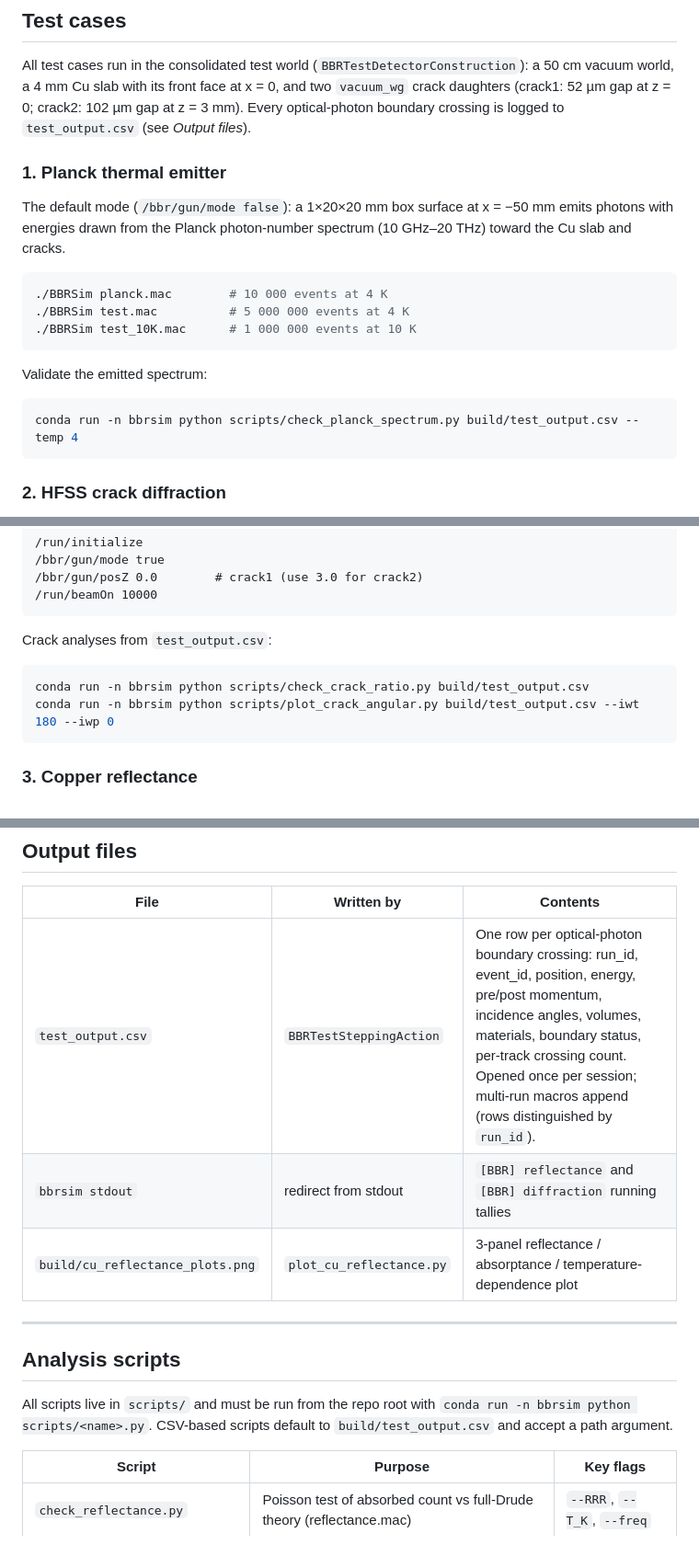
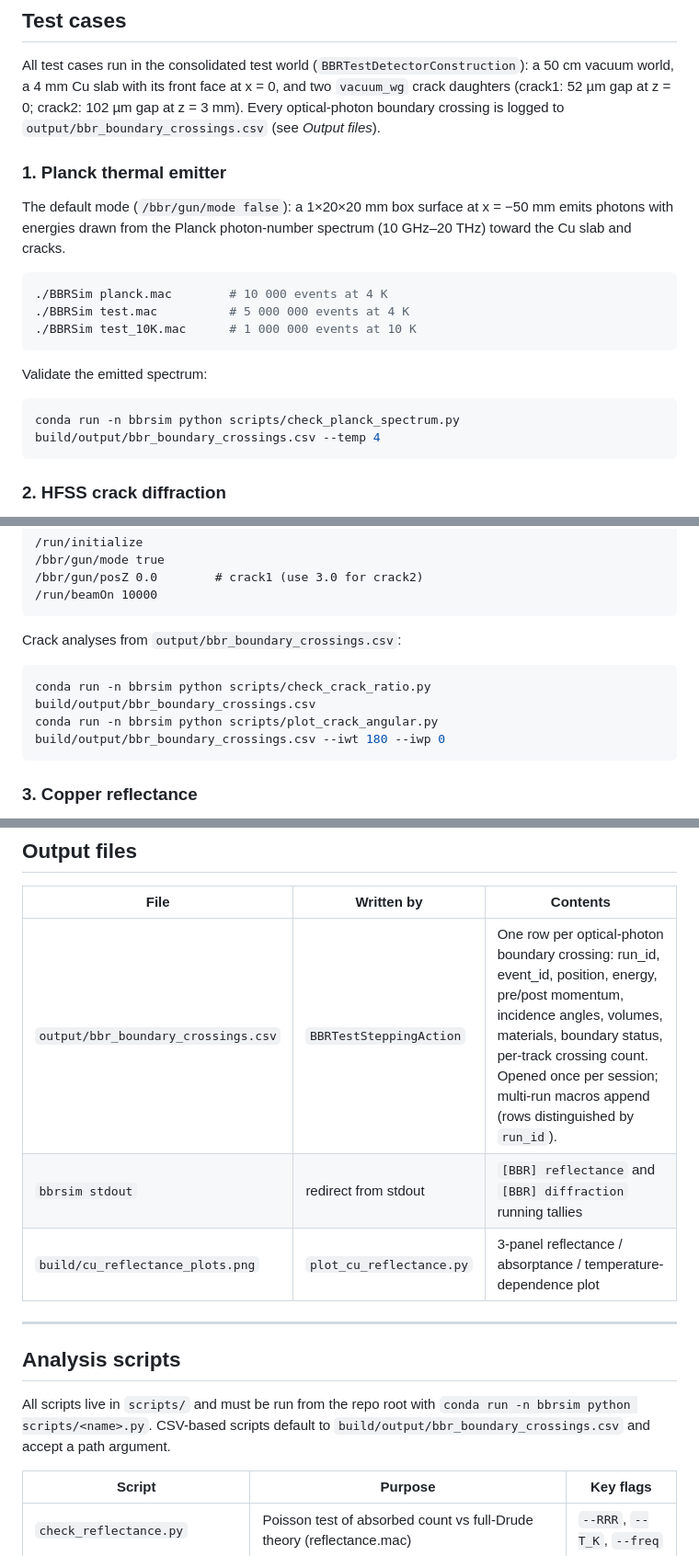
Before and after one commit to rohanshenoy/BBRSimulation, a Markdown page: user_guide.md, 3 parts joined by grey strips. Shown at 92% size. GitHub-like rendering.

````diff
--- a/user_guide.md
+++ b/user_guide.md
@@ -70,7 +70,7 @@ All test cases run in the consolidated test world
 (`BBRTestDetectorConstruction`): a 50 cm vacuum world, a 4 mm Cu slab with
 its front face at x = 0, and two `vacuum_wg` crack daughters (crack1: 52 µm
 gap at z = 0; crack2: 102 µm gap at z = 3 mm). Every optical-photon boundary
-crossing is logged to `test_output.csv` (see *Output files*).
+crossing is logged to `output/bbr_boundary_crossings.csv` (see *Output files*).
 
 ### 1. Planck thermal emitter
 
@@ -87,7 +87,7 @@ spectrum (10 GHz–20 THz) toward the Cu slab and cracks.
 Validate the emitted spectrum:
 
 ```bash
-conda run -n bbrsim python scripts/check_planck_spectrum.py build/test_output.csv --temp 4
+conda run -n bbrsim python scripts/check_planck_spectrum.py build/output/bbr_boundary_crossings.csv --temp 4
 ```
 
 ### 2. HFSS crack diffraction
@@ -110,11 +110,11 @@ To aim the fixed gun at a crack:
 /run/beamOn 10000
 ```
 
-Crack analyses from `test_output.csv`:
+Crack analyses from `output/bbr_boundary_crossings.csv`:
 
 ```bash
-conda run -n bbrsim python scripts/check_crack_ratio.py build/test_output.csv
-conda run -n bbrsim python scripts/plot_crack_angular.py build/test_output.csv --iwt 180 --iwp 0
+conda run -n bbrsim python scripts/check_crack_ratio.py build/output/bbr_boundary_crossings.csv
+conda run -n bbrsim python scripts/plot_crack_angular.py build/output/bbr_boundary_crossings.csv --iwt 180 --iwp 0
 ```
 
 ### 3. Copper reflectance
@@ -243,7 +243,7 @@ after `/run/initialize`.
 
 | File | Written by | Contents |
 |---|---|---|
-| `test_output.csv` | `BBRTestSteppingAction` | One row per optical-photon boundary crossing: run_id, event_id, position, energy, pre/post momentum, incidence angles, volumes, materials, boundary status, per-track crossing count. Opened once per session; multi-run macros append (rows distinguished by `run_id`). |
+| `output/bbr_boundary_crossings.csv` | `BBRTestSteppingAction` | One row per optical-photon boundary crossing: run_id, event_id, position, energy, pre/post momentum, incidence angles, volumes, materials, boundary status, per-track crossing count. Opened once per session; multi-run macros append (rows distinguished by `run_id`). |
 | `bbrsim stdout` | redirect from stdout | `[BBR] reflectance` and `[BBR] diffraction` running tallies |
 | `build/cu_reflectance_plots.png` | `plot_cu_reflectance.py` | 3-panel reflectance / absorptance / temperature-dependence plot |
 
@@ -253,7 +253,7 @@ after `/run/initialize`.
 
 All scripts live in `scripts/` and must be run from the repo root with
 `conda run -n bbrsim python scripts/<name>.py`. CSV-based scripts default to
-`build/test_output.csv` and accept a path argument.
+`build/output/bbr_boundary_crossings.csv` and accept a path argument.
 
 | Script | Purpose | Key flags |
 |---|---|---|
````
Also changed, not shown: other parts of user_guide.md (+1 -1 lines), README.md (+9 -6 lines).
